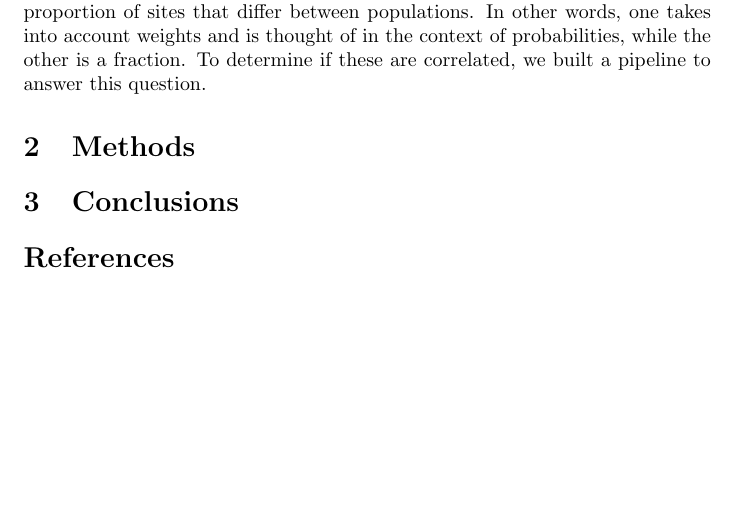
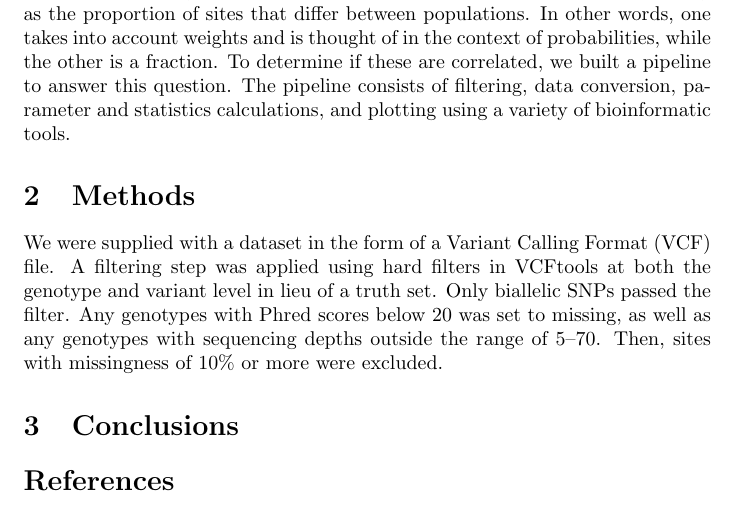
Before and after one commit to otodreas/FST_dxy, a LaTeX document (report/Todreas_Report.tex): part of the page before the commit and part of page 1 of 2 after it, cut so that both start at the same text, the shorter picture padded with empty space. Compiled offline with pdfLaTeX.

Commit message:
start methods

```diff
--- a/report/Todreas_Report.tex
+++ b/report/Todreas_Report.tex
@@ -12,9 +12,11 @@
 
 \section{Introduction}
 
-To examine the relationship between genetic differentiation and divergence for correlation, those metrics must first be understood. Differentiation, or \textit{fixation index} ($F_{ST}$), is an estimation of population differentiation. Divergence, or in the case of this paper, \textit{per-site divergence} ($d_{XY}$) is the direct nucleotide divergence between populations. They are calculated in fundamentally different ways. $F_{ST}$ is defined as the average frequency of an allele among different populations, balanced by the sizes of those populations, while $d_{XY}$ is defined simply as the proportion of sites that differ between populations. In other words, one takes into account weights and is thought of in the context of probabilities, while the other is a fraction. To determine if these are correlated, we built a pipeline to answer this question.
+To examine the relationship between genetic differentiation and divergence for correlation, those metrics must first be understood. Differentiation, or \textit{fixation index} ($F_{ST}$), is an estimation of population differentiation. Divergence, or in the case of this paper, \textit{per-site divergence} ($d_{XY}$) is the direct nucleotide divergence between populations. They are calculated in fundamentally different ways. $F_{ST}$ is defined as the average frequency of an allele among different populations, balanced by the sizes of those populations, while $d_{XY}$ is defined simply as the proportion of sites that differ between populations. In other words, one takes into account weights and is thought of in the context of probabilities, while the other is a fraction. To determine if these are correlated, we built a pipeline to answer this question. The pipeline consists of filtering, data conversion, parameter and statistics calculations, and plotting using a variety of bioinformatic tools.
 
 \section{Methods}
+
+We were supplied with a dataset in the form of a Variant Calling Format (VCF) file. A filtering step was applied using hard filters in VCFtools at both the genotype and variant level in lieu of a truth set. Only biallelic SNPs passed the filter. Any genotypes with Phred scores below 20 was set to missing, as well as any genotypes with sequencing depths outside the range of 5–70. Then, sites with missingness of 10\% or more were excluded.
 
 \section{Conclusions}
 
```
